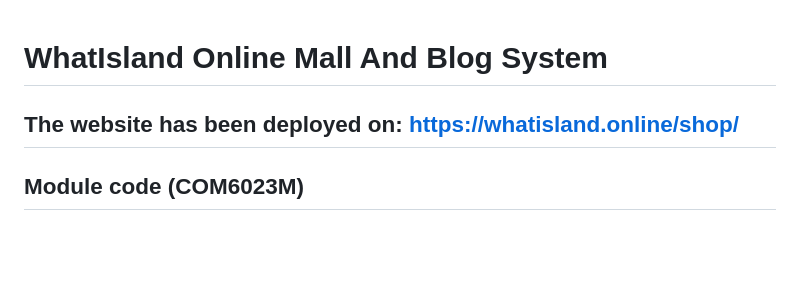
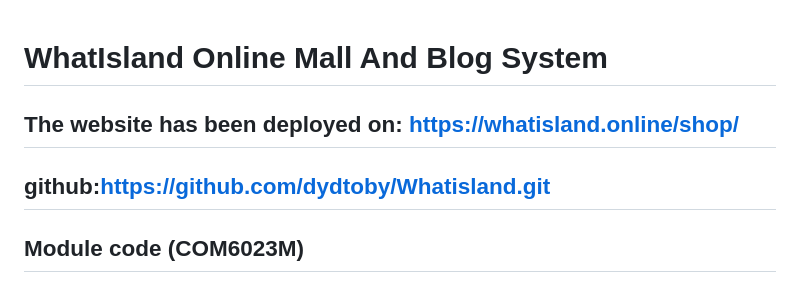
Before and after one commit to dydtoby/Whatisland, a Markdown page: README.md, the part around the change. GitHub-like rendering; blank space fills up the shorter version.

```diff
--- a/README.md
+++ b/README.md
@@ -1,5 +1,6 @@
 # WhatIsland Online Mall And Blog System
 ## The website has been deployed on: https://whatisland.online/shop/
+## github:https://github.com/dydtoby/Whatisland.git
 ## Module code (COM6023M)
 ## Name:Yudong.Du
 
```
